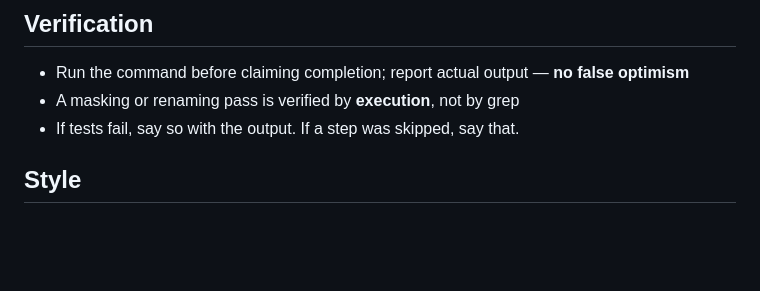
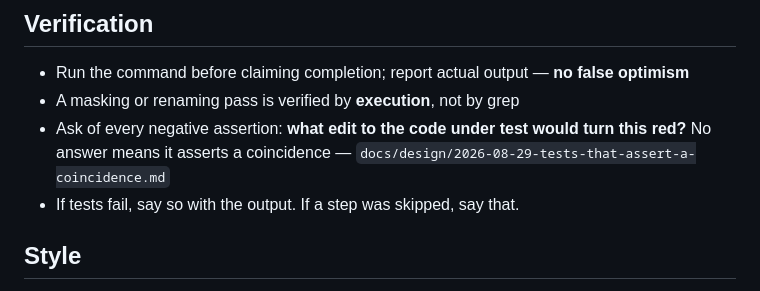
Before and after one commit to ble-mcp-test/ble-mcp-test, a Markdown page: CLAUDE.md, the part around the change. Drawn GitHub-style; blank space fills up the shorter version.

```diff
--- a/CLAUDE.md
+++ b/CLAUDE.md
@@ -78,6 +78,7 @@ Two bug classes recur in this codebase. Design against both.
 
 - Run the command before claiming completion; report actual output — **no false optimism**
 - A masking or renaming pass is verified by **execution**, not by grep
+- Ask of every negative assertion: **what edit to the code under test would turn this red?** No answer means it asserts a coincidence — `docs/design/2026-08-29-tests-that-assert-a-coincidence.md`
 - If tests fail, say so with the output. If a step was skipped, say that.
 
 ## Style
```
Also changed, not shown: docs/design/2026-08-29-tests-that-assert-a-coincidence.md (added, +91 -0 lines).
